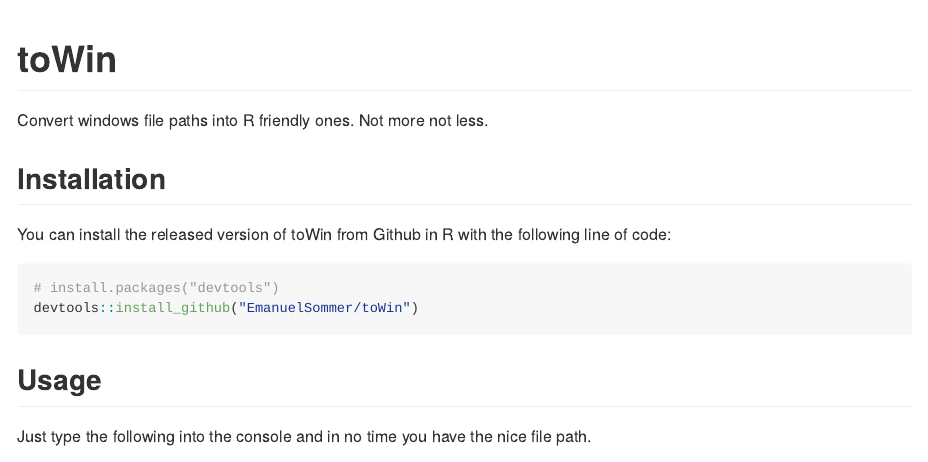
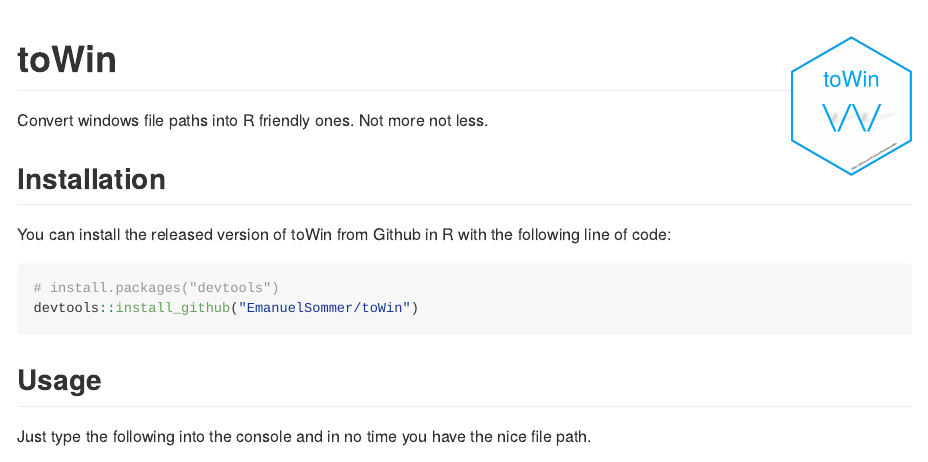
Before and after one commit to EmanuelSommer/toWin, an R Markdown document (README.Rmd): the page in a window 1100 px wide, from its top. The pictures show the output file README.md that the author committed with the source, drawn offline in the style of GitHub.

Commit message:
Add Hex logo :)

````diff
--- a/README.Rmd
+++ b/README.Rmd
@@ -11,7 +11,9 @@
 )
 ```
 
-# toWin
+
+
+# toWin <img src="hex_toWin.png" align="right" width="120" />
 
 Convert windows file paths into R friendly ones. Not more not less.
 
````
Also changed, not shown: README.md, hex_toWin.png (added).
